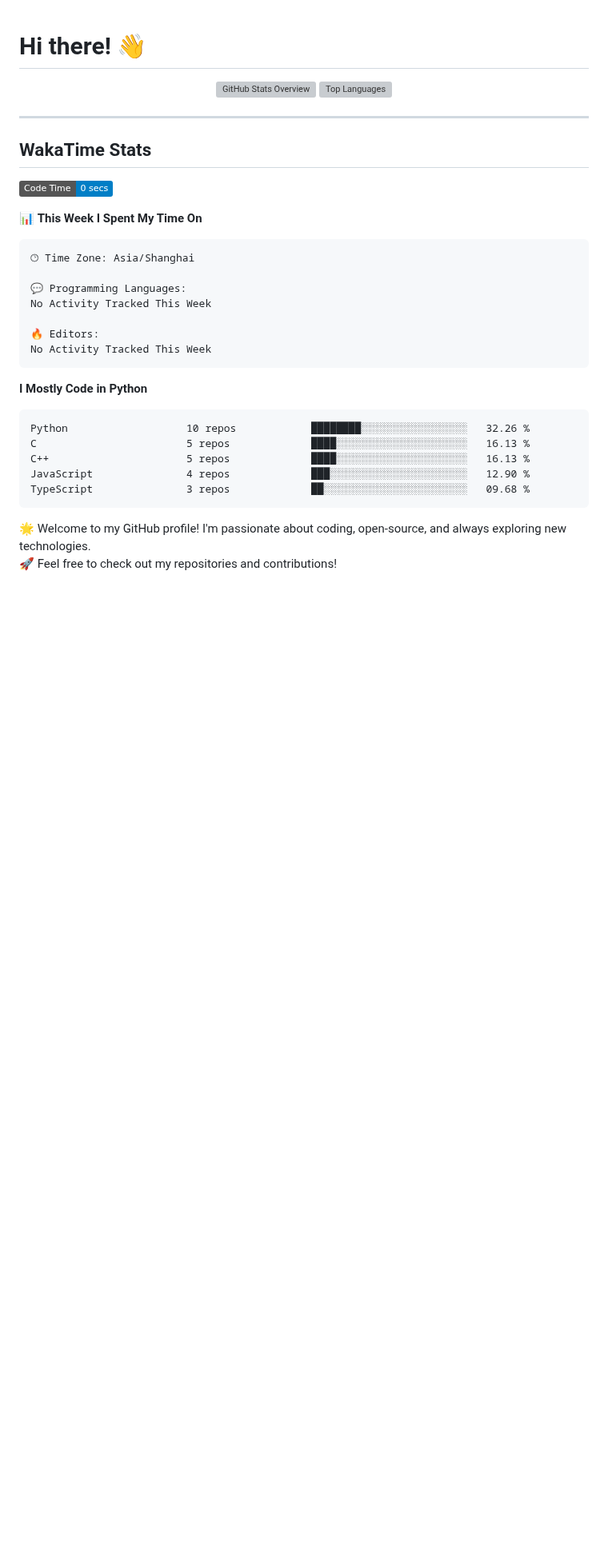
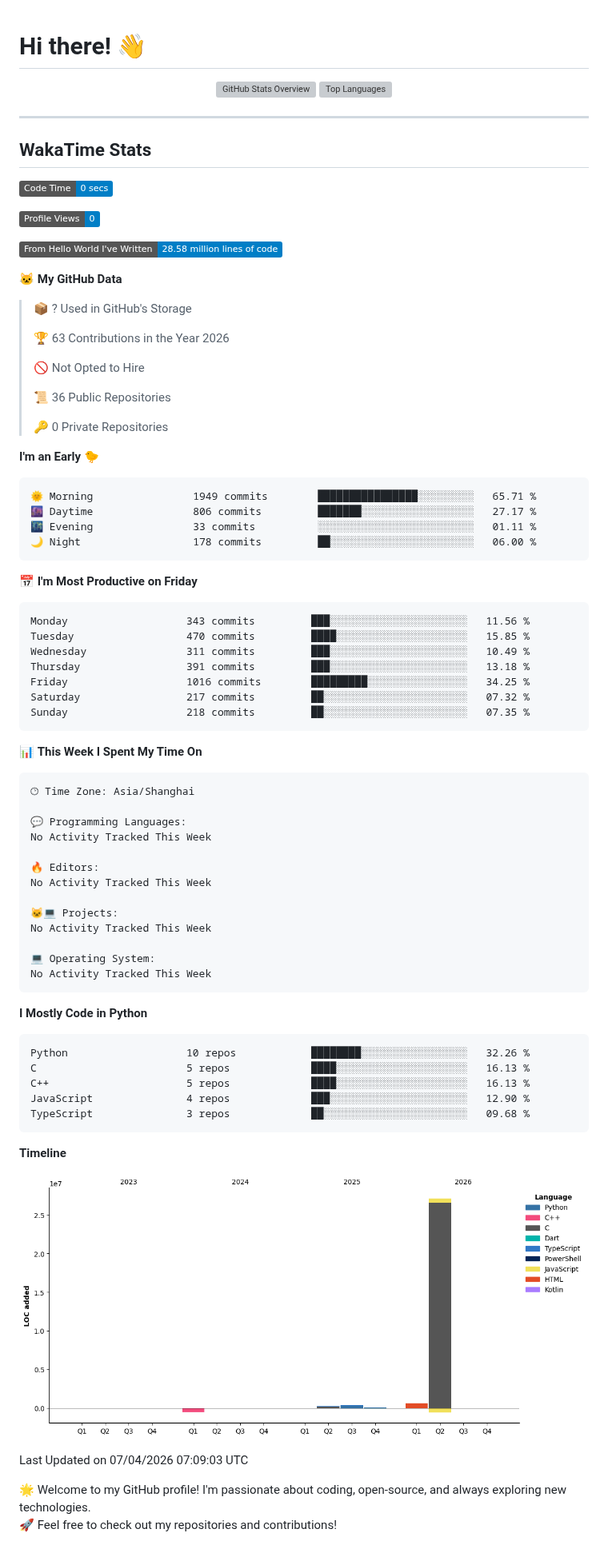
Before and after one commit to Lecheeel/Lecheeel, a Markdown page: README.md, the part around the change. Shown at 80% size. Rendered like a GitHub page; pictures changed too: assets/bar_graph.png (added); badges without logos; blank space fills up the shorter version; grey boxes are pictures that could not be loaded.

Commit message:
Updated with Dev Metrics

````diff
--- a/README.md
+++ b/README.md
@@ -31,6 +31,43 @@
 <!--START_SECTION:waka-->
 ![Code Time](http://img.shields.io/badge/Code%20Time-0%20secs-blue?style=flat)
 
+![Profile Views](http://img.shields.io/badge/Profile%20Views-0-blue?style=flat)
+
+![Lines of code](https://img.shields.io/badge/From%20Hello%20World%20I%27ve%20Written-28.58%20million%20lines%20of%20code-blue?style=flat)
+
+**🐱 My GitHub Data**
+
+> 📦 ? Used in GitHub's Storage
+ >
+> 🏆 63 Contributions in the Year 2026
+ >
+> 🚫 Not Opted to Hire
+ >
+> 📜 36 Public Repositories
+ >
+> 🔑 0 Private Repositories
+ >
+**I'm an Early 🐤**
+
+```text
+🌞 Morning                1949 commits        ████████████████░░░░░░░░░   65.71 %
+🌆 Daytime                806 commits         ███████░░░░░░░░░░░░░░░░░░   27.17 %
+🌃 Evening                33 commits          ░░░░░░░░░░░░░░░░░░░░░░░░░   01.11 %
+🌙 Night                  178 commits         ██░░░░░░░░░░░░░░░░░░░░░░░   06.00 %
+```
+📅 **I'm Most Productive on Friday**
+
+```text
+Monday                   343 commits         ███░░░░░░░░░░░░░░░░░░░░░░   11.56 %
+Tuesday                  470 commits         ████░░░░░░░░░░░░░░░░░░░░░   15.85 %
+Wednesday                311 commits         ███░░░░░░░░░░░░░░░░░░░░░░   10.49 %
+Thursday                 391 commits         ███░░░░░░░░░░░░░░░░░░░░░░   13.18 %
+Friday                   1016 commits        █████████░░░░░░░░░░░░░░░░   34.25 %
+Saturday                 217 commits         ██░░░░░░░░░░░░░░░░░░░░░░░   07.32 %
+Sunday                   218 commits         ██░░░░░░░░░░░░░░░░░░░░░░░   07.35 %
+```
+
+
 📊 **This Week I Spent My Time On**
 
 ```text
@@ -40,6 +77,12 @@
 No Activity Tracked This Week
 
 🔥 Editors:
+No Activity Tracked This Week
+
+🐱‍💻 Projects:
+No Activity Tracked This Week
+
+💻 Operating System:
 No Activity Tracked This Week
 ```
 
@@ -55,7 +98,12 @@ TypeScript               3 repos             ██░░░░░░░░░
 
 
 
+**Timeline**
 
+![Lines of Code chart](https://raw.githubusercontent.com/Lecheeel/Lecheeel/main/assets/bar_graph.png)
+
+
+ Last Updated on 07/04/2026 07:09:03 UTC
 <!--END_SECTION:waka-->
 
 🌟 Welcome to my GitHub profile! I'm passionate about coding, open-source, and always exploring new technologies.
````
